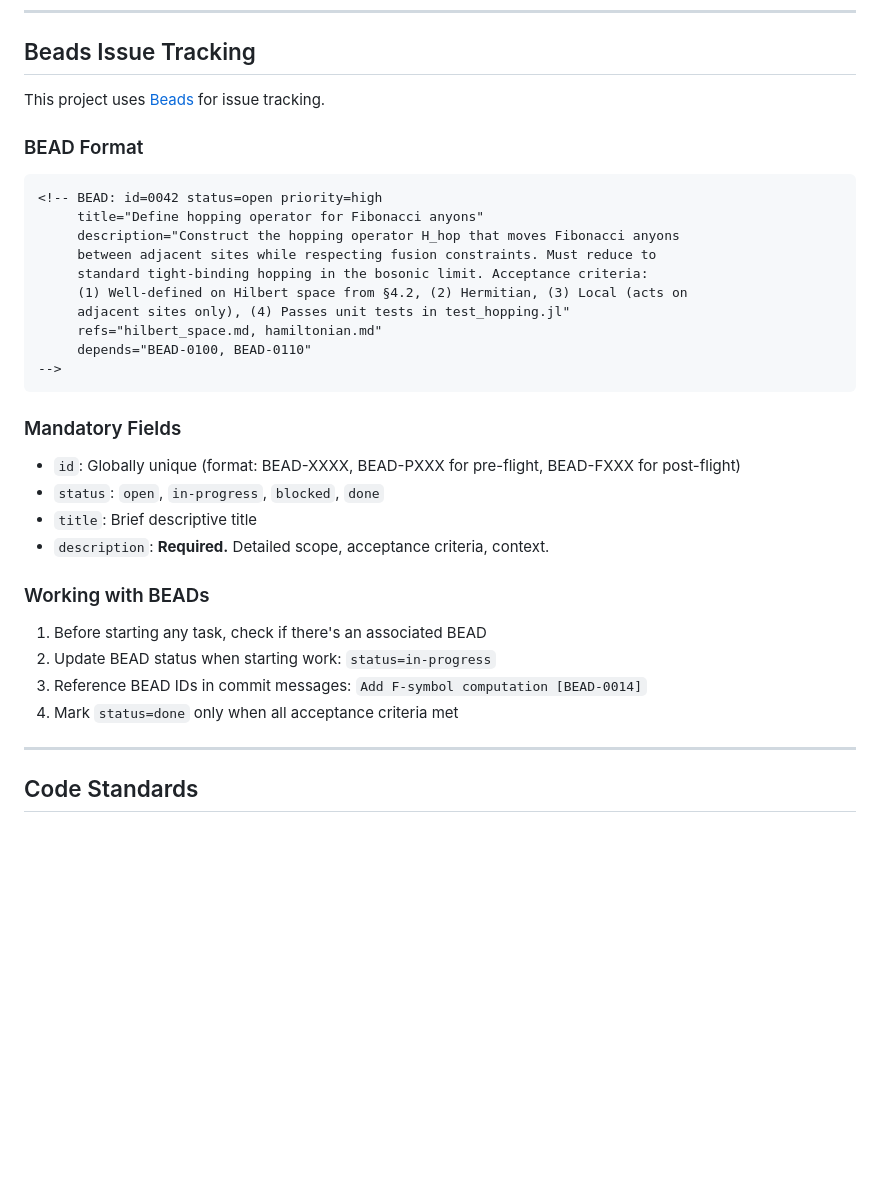
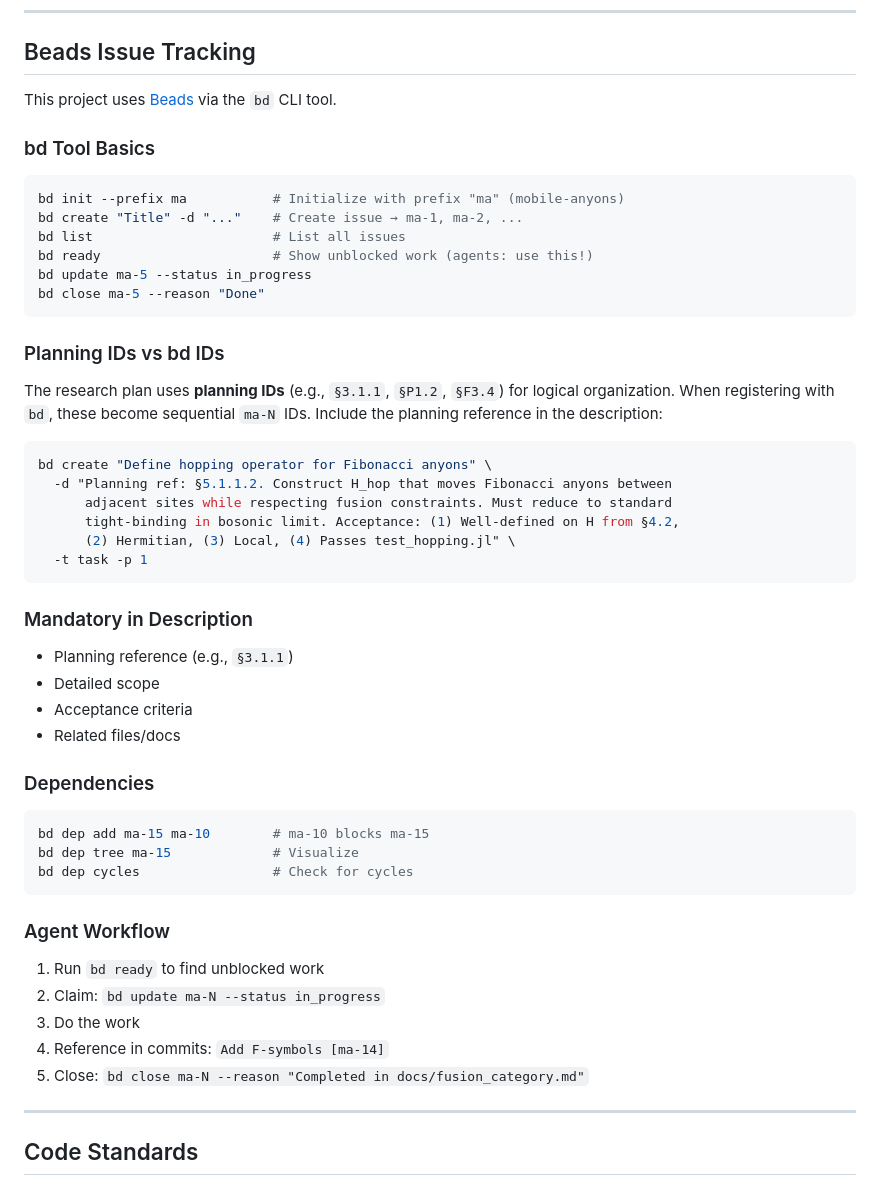
Before and after one commit to tobiasosborne/microscopic-mobile-anyons, a Markdown page: AGENTS.md, the part around the change printed below. Drawn GitHub-style; blank space fills up the shorter version.

````diff
--- a/AGENTS.md
+++ b/AGENTS.md
@@ -250,36 +250,54 @@ PROOF SKELETON:
 
 ## Beads Issue Tracking
 
-This project uses [Beads](https://github.com/steveyegge/beads) for issue tracking.
+This project uses [Beads](https://github.com/steveyegge/beads) via the `bd` CLI tool.
 
-### BEAD Format
+### bd Tool Basics
 
-```markdown
-<!-- BEAD: id=0042 status=open priority=high
-     title="Define hopping operator for Fibonacci anyons"
-     description="Construct the hopping operator H_hop that moves Fibonacci anyons
-     between adjacent sites while respecting fusion constraints. Must reduce to
-     standard tight-binding hopping in the bosonic limit. Acceptance criteria:
-     (1) Well-defined on Hilbert space from §4.2, (2) Hermitian, (3) Local (acts on
-     adjacent sites only), (4) Passes unit tests in test_hopping.jl"
-     refs="hilbert_space.md, hamiltonian.md"
-     depends="BEAD-0100, BEAD-0110"
--->
+```bash
+bd init --prefix ma           # Initialize with prefix "ma" (mobile-anyons)
+bd create "Title" -d "..."    # Create issue → ma-1, ma-2, ...
+bd list                       # List all issues
+bd ready                      # Show unblocked work (agents: use this!)
+bd update ma-5 --status in_progress
+bd close ma-5 --reason "Done"
 ```
 
-### Mandatory Fields
+### Planning IDs vs bd IDs
 
-- `id`: Globally unique (format: BEAD-XXXX, BEAD-PXXX for pre-flight, BEAD-FXXX for post-flight)
-- `status`: `open`, `in-progress`, `blocked`, `done`
-- `title`: Brief descriptive title
-- `description`: **Required.** Detailed scope, acceptance criteria, context.
+The research plan uses **planning IDs** (e.g., `§3.1.1`, `§P1.2`, `§F3.4`) for logical organization. When registering with `bd`, these become sequential `ma-N` IDs. Include the planning reference in the description:
 
-### Working with BEADs
+```bash
+bd create "Define hopping operator for Fibonacci anyons" \
+  -d "Planning ref: §5.1.1.2. Construct H_hop that moves Fibonacci anyons between
+      adjacent sites while respecting fusion constraints. Must reduce to standard
+      tight-binding in bosonic limit. Acceptance: (1) Well-defined on H from §4.2,
+      (2) Hermitian, (3) Local, (4) Passes test_hopping.jl" \
+  -t task -p 1
+```
 
-1. Before starting any task, check if there's an associated BEAD
-2. Update BEAD status when starting work: `status=in-progress`
-3. Reference BEAD IDs in commit messages: `Add F-symbol computation [BEAD-0014]`
-4. Mark `status=done` only when all acceptance criteria met
+### Mandatory in Description
+
+- Planning reference (e.g., `§3.1.1`)
+- Detailed scope
+- Acceptance criteria
+- Related files/docs
+
+### Dependencies
+
+```bash
+bd dep add ma-15 ma-10        # ma-10 blocks ma-15
+bd dep tree ma-15             # Visualize
+bd dep cycles                 # Check for cycles
+```
+
+### Agent Workflow
+
+1. Run `bd ready` to find unblocked work
+2. Claim: `bd update ma-N --status in_progress`
+3. Do the work
+4. Reference in commits: `Add F-symbols [ma-14]`
+5. Close: `bd close ma-N --reason "Completed in docs/fusion_category.md"`
 
 ---
 
````
Also changed, not shown: other parts of AGENTS.md (+10 -7 lines), research_plan.md (+31 -25 lines), tech_specs.md (+44 -22 lines).
